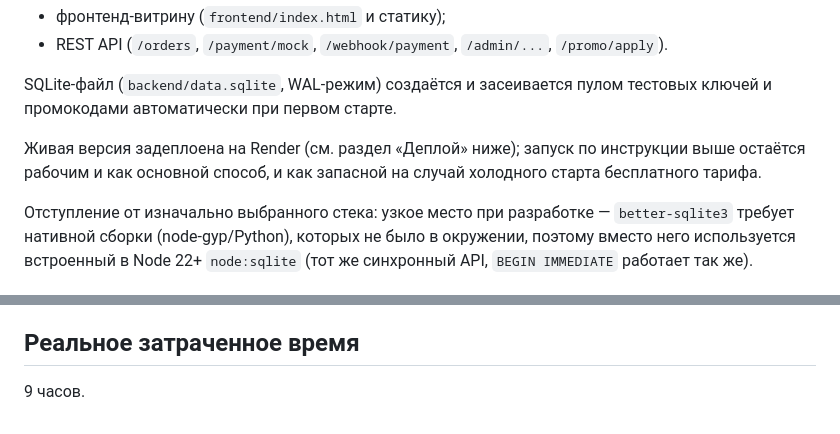
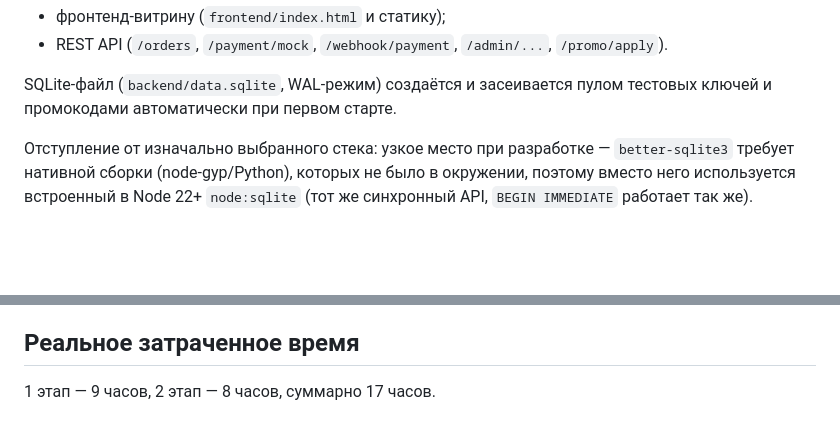
Before and after one commit to Biomorinnio/keyvault-shop, a Markdown page: README.md, 2 parts joined by grey strips. Drawn GitHub-style; blank space fills up the shorter version.

```diff
--- a/README.md
+++ b/README.md
@@ -25,10 +31,6 @@ npm start
 
 SQLite-файл (`backend/data.sqlite`, WAL-режим) создаётся и засеивается пулом
 тестовых ключей и промокодами автоматически при первом старте.
-
-Живая версия задеплоена на Render (см. раздел «Деплой» ниже); запуск по
-инструкции выше остаётся рабочим и как основной способ, и как запасной на
-случай холодного старта бесплатного тарифа.
 
 Отступление от изначально выбранного стека: узкое место при разработке —
 `better-sqlite3` требует нативной сборки (node-gyp/Python), которых не было в
@@ -711,4 +727,4 @@ Y / Вперёд →», в духе TTL — сервер не отдаёт бо
 
 ## Реальное затраченное время
 
-9 часов.
+1 этап — 9 часов, 2 этап — 8 часов, суммарно 17 часов.
```
Also changed, not shown: other parts of README.md (+29 -9 lines).
